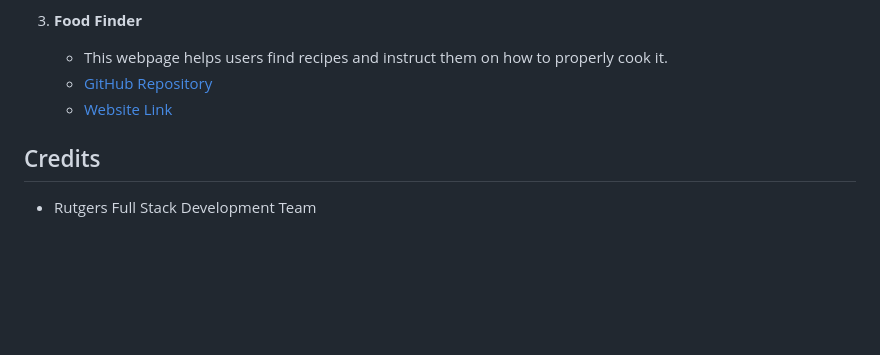
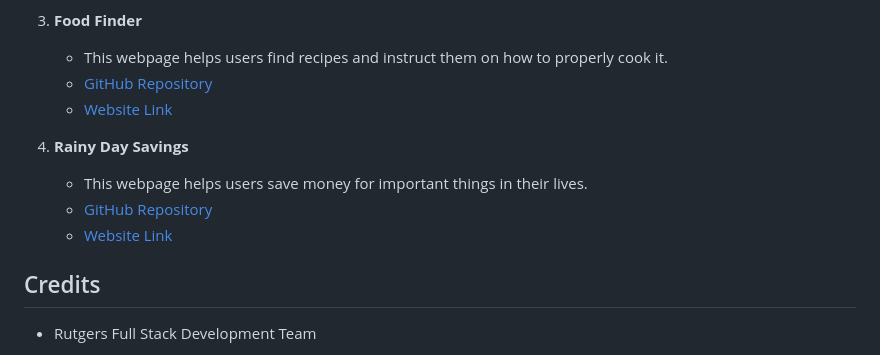
Before and after one commit to MasonSchnell/professional-portfolio, a Markdown page: README.md, the part around the change. Rendered like a GitHub page; blank space fills up the shorter version.

Commit message:
Added Rainy Day Savings to portfolio

```diff
--- a/README.md
+++ b/README.md
@@ -32,6 +32,11 @@ This website provides a template that developers can use to showcase their work
     - [GitHub Repository](https://github.com/sharktank3800/recipe_finder)
     - [Website Link](https://sharktank3800.github.io/recipe_finder/)
 
+4. **Rainy Day Savings**
+    - This webpage helps users save money for important things in their lives.
+    - [GitHub Repository](https://github.com/pwoodkotch/Rainy_Day_Savings)
+    - [Website Link](https://warm-sierra-48394-43a7b3f089e9.herokuapp.com/)
+
 ## Credits
 
 -   Rutgers Full Stack Development Team
```
Also changed, not shown: css/images/RainyDaySavings.png (added), 1 other file.
